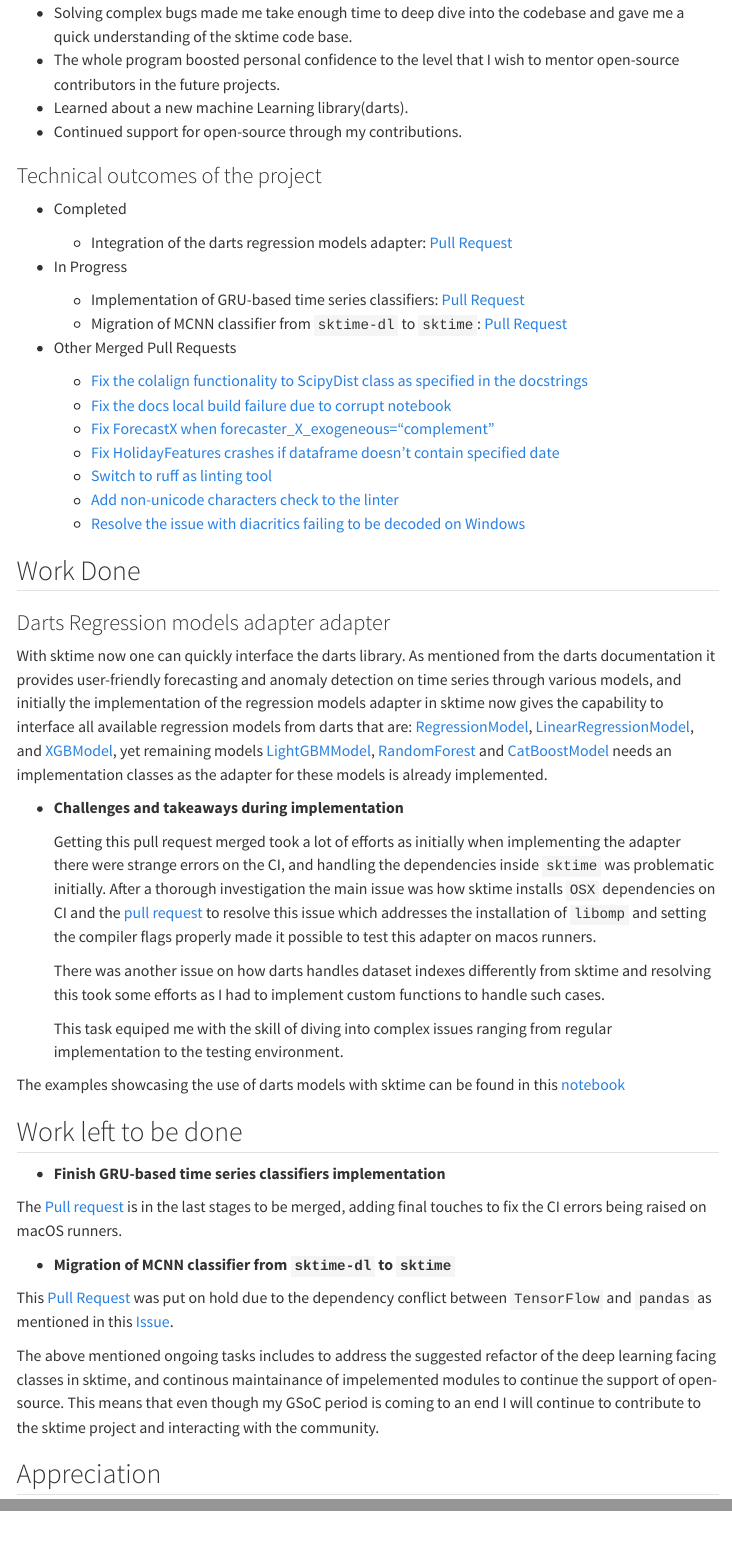
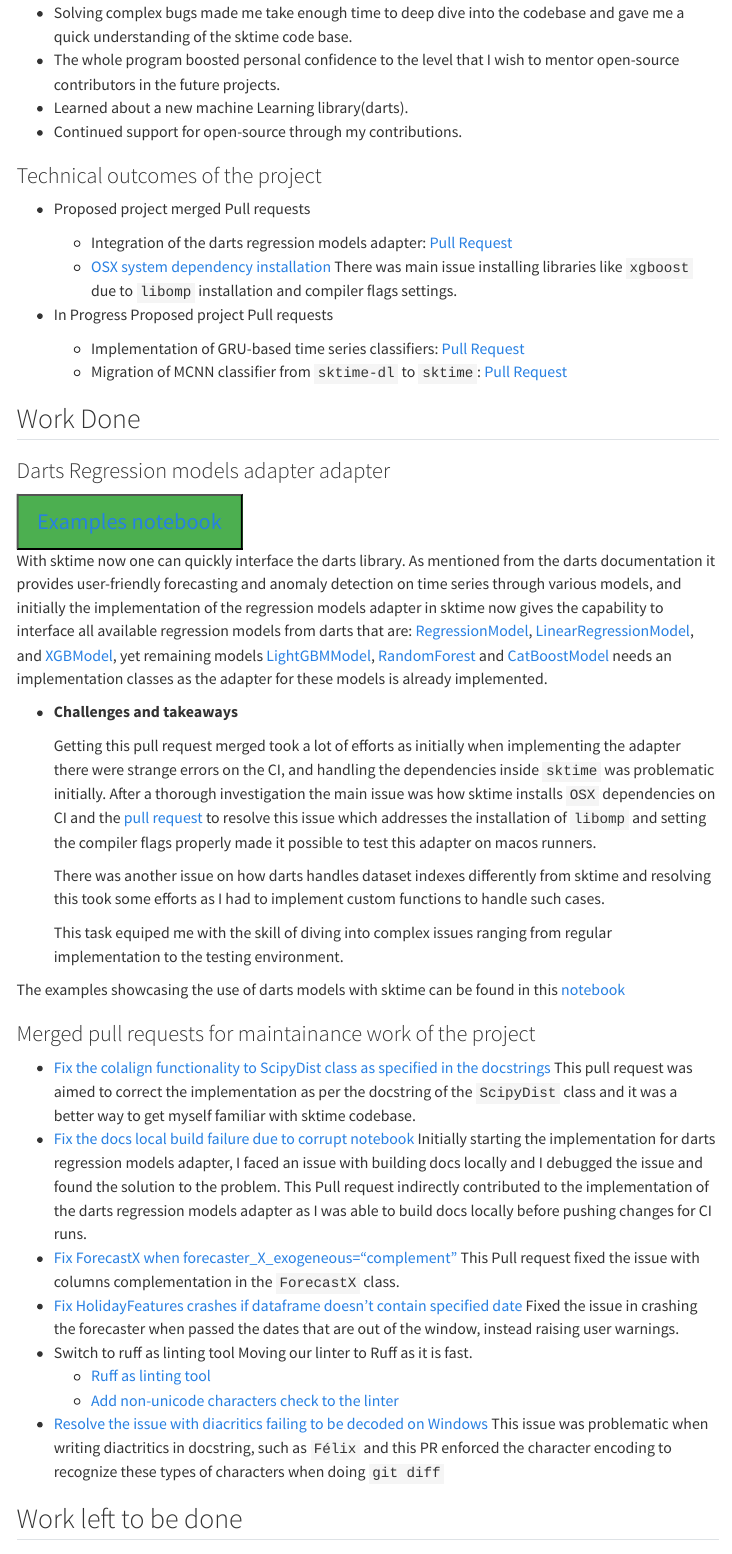
Before and after one commit to fnhirwa/gsoc2024, a Quarto document (index.qmd): the page in a window 1100 px wide, from 720 px down, and a second part further down, joined at a grey line. Rendered offline with R 4.5, knitr and Pandoc in place of Quarto, with nearby package versions; menus at the side of the page are left out.

Commit message:
more project details

```diff
--- a/index.qmd
+++ b/index.qmd
@@ -26,30 +26,27 @@
 
 ### Technical outcomes of the project
 
-* Completed
+* Proposed project merged Pull requests
 
     - Integration of the darts regression models adapter: [Pull Request](https://github.com/sktime/sktime/pull/6454)
+    - [OSX system dependency installation](https://github.com/sktime/sktime/pull/6926)
+        There was main issue installing libraries like `xgboost` due to `libomp` installation and compiler flags settings.
 
-* In Progress
+* In Progress Proposed project Pull requests
     - Implementation of GRU-based time series classifiers: [Pull Request](https://github.com/sktime/sktime/pull/6952)
     - Migration of MCNN classifier from `sktime-dl` to `sktime`: [Pull Request](https://github.com/sktime/sktime/pull/6763)
-
-* Other Merged Pull Requests
-    - [Fix the colalign functionality to ScipyDist class as specified in the docstrings](https://github.com/sktime/sktime/pull/6110)
-    - [Fix the docs local build failure due to corrupt notebook](https://github.com/sktime/sktime/pull/6426)
-    - [Fix ForecastX when forecaster_X_exogeneous="complement"](https://github.com/sktime/sktime/pull/6433)
-    - [Fix HolidayFeatures crashes if dataframe doesn't contain specified date](https://github.com/sktime/sktime/pull/6550)
-    - [Switch to ruff as linting tool](https://github.com/sktime/sktime/pull/6676)
-    - [Add non-unicode characters check to the linter](https://github.com/sktime/sktime/pull/6807)
-    - [Resolve the issue with diacritics failing to be decoded on Windows](https://github.com/sktime/sktime/pull/6862/files)
 
 ## Work Done
 
 ### Darts Regression models adapter adapter
 
+<button style="font-size: 24px; padding: 10px 20px; background-color: #4CAF50; color: white;">[Examples notebook](https://fnhirwa.github.io/gsoc2024/examples/darts_examples.html)</button>
+
 With sktime now one can quickly interface the darts library. As mentioned from the darts documentation it provides user-friendly forecasting and anomaly detection on time series through various models, and initially the implementation of the regression models adapter in sktime now gives the capability to interface all available regression models from darts that are: [RegressionModel](https://unit8co.github.io/darts/generated_api/darts.models.forecasting.regression_model.html#darts.models.forecasting.regression_model.RegressionModel), [LinearRegressionModel](https://unit8co.github.io/darts/generated_api/darts.models.forecasting.linear_regression_model.html#darts.models.forecasting.linear_regression_model.LinearRegressionModel), and [XGBModel](https://unit8co.github.io/darts/generated_api/darts.models.forecasting.xgboost.html#darts.models.forecasting.xgboost.XGBModel), yet remaining models [LightGBMModel](https://unit8co.github.io/darts/generated_api/darts.models.forecasting.lgbm.html#darts.models.forecasting.lgbm.LightGBMModel), [RandomForest](https://unit8co.github.io/darts/generated_api/darts.models.forecasting.random_forest.html#darts.models.forecasting.random_forest.RandomForest) and [CatBoostModel](https://unit8co.github.io/darts/generated_api/darts.models.forecasting.catboost_model.html#darts.models.forecasting.catboost_model.CatBoostModel) needs an implementation classes as the adapter for these models is already implemented.
 
-* **Challenges and takeaways during implementation**
+
+
+* **Challenges and takeaways**
 
     Getting this pull request merged took a lot of efforts as initially when implementing the adapter there were strange errors on the CI, and handling the dependencies inside `sktime` was problematic initially. After a thorough investigation the main issue was how sktime installs `OSX` dependencies on CI and the [pull request](https://github.com/sktime/sktime/pull/6926) to resolve this issue which addresses the installation of `libomp` and setting the compiler flags properly made it possible to test this adapter on macos runners.
 
@@ -57,7 +54,25 @@
 
     This task equiped me with the skill of diving into complex issues ranging from regular implementation to the testing environment.
 
-The examples showcasing the use of darts models with sktime can be found in this [notebook](https://fnhirwa.github.io/gsoc2024/examples/darts_examples.html)
+The examples showcasing the use of darts models with sktime can be found in this
+[notebook](https://fnhirwa.github.io/gsoc2024/examples/darts_examples.html)
+
+### Merged pull requests for maintainance work of the project
+
+- [Fix the colalign functionality to ScipyDist class as specified in the docstrings](https://github.com/sktime/sktime/pull/6110)
+    This pull request was aimed to correct the implementation as per the docstring of the ``ScipyDist`` class and it was a better way to get myself familiar with sktime codebase.
+- [Fix the docs local build failure due to corrupt notebook](https://github.com/sktime/sktime/pull/6426)
+    Initially starting the implementation for darts regression models adapter, I faced an issue with building docs locally and I debugged the issue and found the solution to the problem. This Pull request indirectly contributed to the implementation of the darts regression models adapter as I was able to build docs locally before pushing changes for CI runs.
+- [Fix ForecastX when forecaster_X_exogeneous="complement"](https://github.com/sktime/sktime/pull/6433)
+    This Pull request fixed the issue with columns complementation in the ``ForecastX`` class.
+- [Fix HolidayFeatures crashes if dataframe doesn't contain specified date](https://github.com/sktime/sktime/pull/6550)
+    Fixed the issue in crashing the forecaster when passed the dates that are out of the window, instead raising user warnings.
+- Switch to ruff as linting tool
+    Moving our linter to Ruff as it is fast.
+    * [Ruff as linting tool](https://github.com/sktime/sktime/pull/6676)
+    * [Add non-unicode characters check to the linter](https://github.com/sktime/sktime/pull/6807)
+- [Resolve the issue with diacritics failing to be decoded on Windows](https://github.com/sktime/sktime/pull/6862/files)
+    This issue was problematic when writing diactritics in docstring, such as `Félix` and this PR enforced the character encoding to recognize these types of characters when doing `git diff`
 
 ## Work left to be done
 
@@ -65,11 +80,23 @@
 
 The [Pull request](https://github.com/sktime/sktime/pull/6952) is in the last stages to be merged, adding final touches to fix the CI errors being raised on macOS runners.
 
+Having GRU classifiers will benefit by leveraging the power of GRU network architecture for univariate time series classifications.
+
 * **Migration of MCNN classifier from `sktime-dl` to `sktime`**
 
 This [Pull Request](https://github.com/sktime/sktime/pull/6763) was put on hold due to the dependency conflict between `TensorFlow` and `pandas` as mentioned in this [Issue](https://github.com/sktime/sktime/issues/6826).
 
 The above mentioned ongoing tasks includes to address the suggested refactor of the deep learning facing classes in sktime, and continous maintainance of impelemented modules to continue the support of open-source. This means that even though my GSoC period is coming to an end I will continue to contribute to the sktime project and interacting with the community.
+
+## What's next
+
+The first thing to do after the completion of the GSoC program, is to get the ongoing Pull Requests merged. As I am planning to stick around sktime I plan to start working on the rework of the Deep Learning submodule, by proposing the design document to have well organized roadmap for the deep learning interface of sktime.
+
+I initially joined sktime with plan to deep dive into the research and methodology, I am going to work on that in the field of deep learning for time series classification.
+
+Sktime is taking over the `pytorch-forecasting` library as the main maintainer, my plan it to get involved in the maintainance activities of the library.
+
+I plan to continue contributing to sktime in terms of code and community growth by participating in community activities and interacting with community members on discord.
 
 ## Appreciation
 
```
Also changed, not shown: index.qmd (2 more changed lines).
